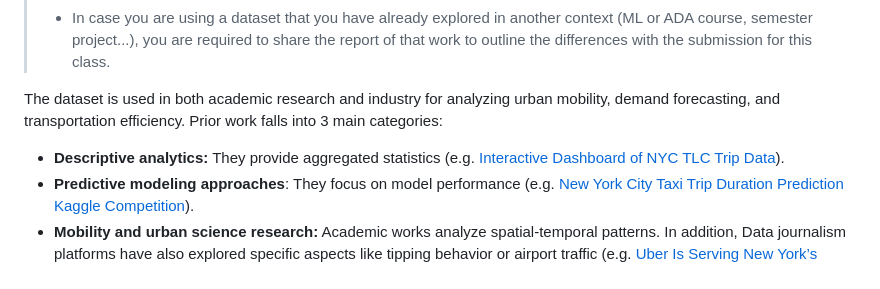
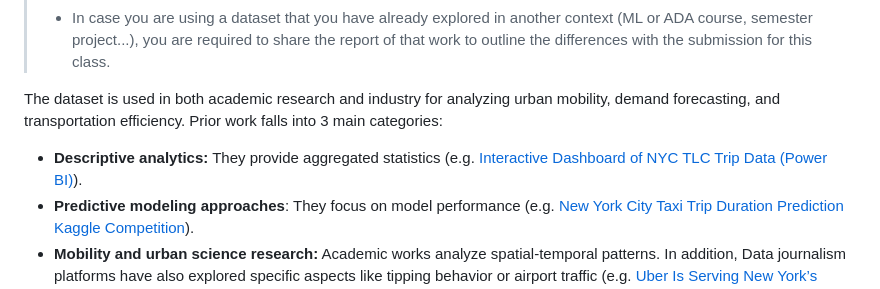
Before and after one commit to com-480-data-visualization/EliteHackers, a Markdown page: README.md, the part around the change. Drawn GitHub-style.

Commit message:
examples

```diff
--- a/README.md
+++ b/README.md
@@ -118,7 +118,7 @@ Several high-level patterns emerge:
 > - In case you are using a dataset that you have already explored in another context (ML or ADA course, semester project...), you are required to share the report of that work to outline the differences with the submission for this class.
 
 The dataset is used in both academic research and industry for analyzing urban mobility, demand forecasting, and transportation efficiency. Prior work falls into 3 main categories:
-* **Descriptive analytics:** They provide aggregated statistics (e.g. [Interactive Dashboard of NYC TLC Trip Data](https://app.powerbigov.us/view?r=eyJrIjoiMzlhMzA3NTItM2VkZS00NGM4LTgxYTQtNjRlMDc3MTkxMDkzIiwidCI6IjMyZjU2ZmM3LTVmODEtNGUyMi1hOTViLTE1ZGE2NjUxM2JlZiJ9)).
+* **Descriptive analytics:** They provide aggregated statistics (e.g. [Interactive Dashboard of NYC TLC Trip Data (Power BI)](https://app.powerbigov.us/view?r=eyJrIjoiMzlhMzA3NTItM2VkZS00NGM4LTgxYTQtNjRlMDc3MTkxMDkzIiwidCI6IjMyZjU2ZmM3LTVmODEtNGUyMi1hOTViLTE1ZGE2NjUxM2JlZiJ9)).
 * **Predictive modeling approaches**: They focus on model performance (e.g. [New York City Taxi Trip Duration Prediction Kaggle Competition](https://www.kaggle.com/competitions/nyc-taxi-trip-duration)).
 * **Mobility and urban science research:** Academic works analyze spatial-temporal patterns.
 In addition, Data journalism platforms have also explored specific aspects like tipping behavior or airport traffic (e.g. [Uber Is Serving New York’s Outer Boroughs More Than Taxis Are – FiveThirtyEight](https://fivethirtyeight.com/features/uber-is-serving-new-yorks-outer-boroughs-more-than-taxis-are/)).
```
